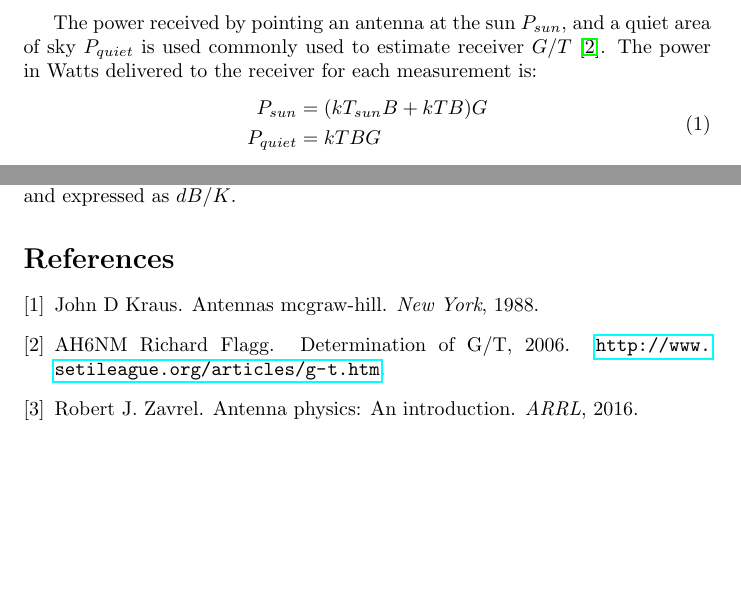
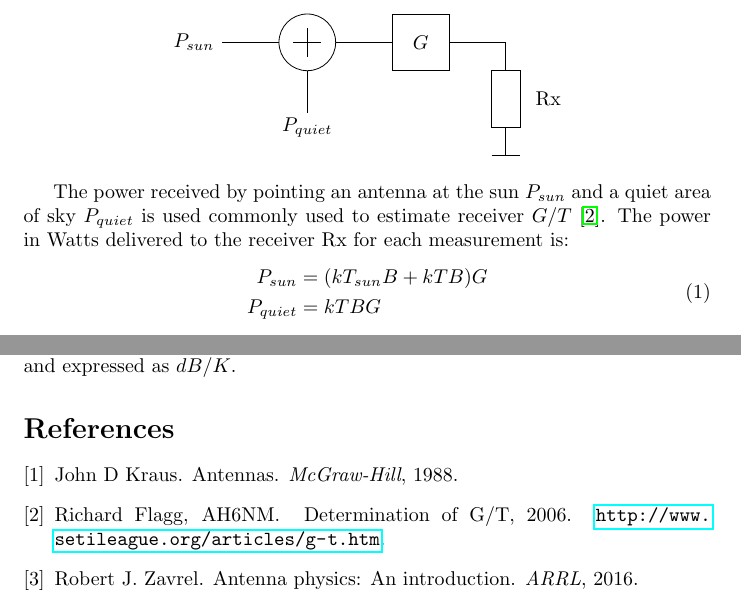
Before and after one commit to drowe67/misc, a LaTeX document (gt_sun/gt_sun.tex, which reads gt_sun/gt_sun_refs.bib): two parts of pages 1 and 2 of 2, joined at a grey line, cut at the place of the change, the shorter picture padded with empty space. Compiled offline with pdfLaTeX.

Commit message:
added Tikz figure

```diff
--- a/gt_sun/gt_sun.tex
+++ b/gt_sun/gt_sun.tex
@@ -4,6 +5,28 @@
 \begin{document}
 
-The power received by pointing an antenna at the sun $P_{sun}$, and a quiet area of sky $P_{quiet}$ is used commonly used to estimate receiver $G/T$ \cite{flagg2006_det_gt}.  The power in Watts delivered to the receiver for each measurement is:
+\begin{center}
+
+\begin{tikzpicture}
+\draw (1,2) -- (2,2);
+\draw (2.5,0.75) -- (2.5,1.5);
+\draw (2.5,2) circle (0.5);
+\draw (2.25,2) -- (2.75,2);
+\draw (2.5,1.75) -- (2.5,2.25);
+\draw (3,2) -- (4,2);
+\draw (4,1.5) rectangle (5,2.5);
+\draw (5,2) -- (6,2) -- (6,1.5);
+\draw (5.75,1.5) rectangle (6.25,0.5);
+\draw (6,0.5) -- (6,0);
+\draw (5.75,0) -- (6.25,0);
+
+\node[] at (0.5,2) {$P_{sun}$};
+\node[] at (2.5,0.5) {$P_{quiet}$};
+\node[] at (4.5,2) {$G$};
+\node[align=right] at (6.75,1) {Rx};
+\end{tikzpicture}
+\end{center}
+
+The power received by pointing an antenna at the sun $P_{sun}$ and a quiet area of sky $P_{quiet}$ is used commonly used to estimate receiver $G/T$ \cite{flagg2006_det_gt}.  The power in Watts delivered to the receiver Rx for each measurement is:
 \begin{equation}
 \begin{split}
 P_{sun} &= (kT_{sun}B+kTB)G \\
--- a/gt_sun/gt_sun_refs.bib
+++ b/gt_sun/gt_sun_refs.bib
@@ -1,5 +1,5 @@
 @misc{flagg2006_det_gt,
-  author = {Richard Flagg, AH6NM},
+  author = {{Richard Flagg, AH6NM}},
   title = {{Determination of G/T}},
   year = {2006},
   note = {\url{http://www.setileague.org/articles/g-t.htm}}
@@ -9,5 +9,5 @@
   author={Kraus, John D},
-  journal={New York},
+  journal={McGraw-Hill},
   year={1988}
 }
 @article{zavrel_antenna_physics,
```
Also changed, not shown: gt_sun/gt_sun.pdf, gt_sun/gt_sun.tex (1 more changed lines), gt_sun/gt_sun_refs.bib (2 more changed lines).
